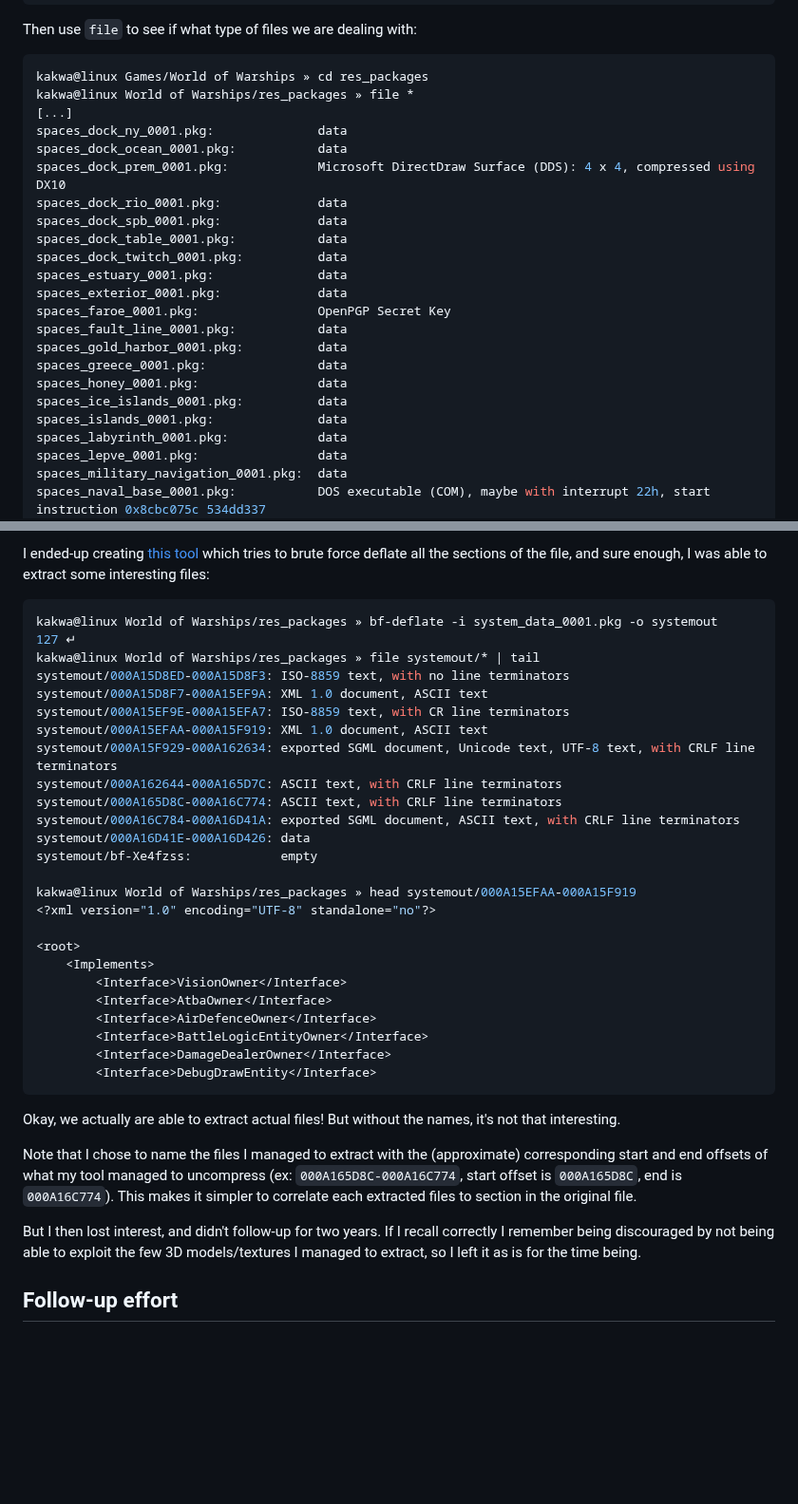
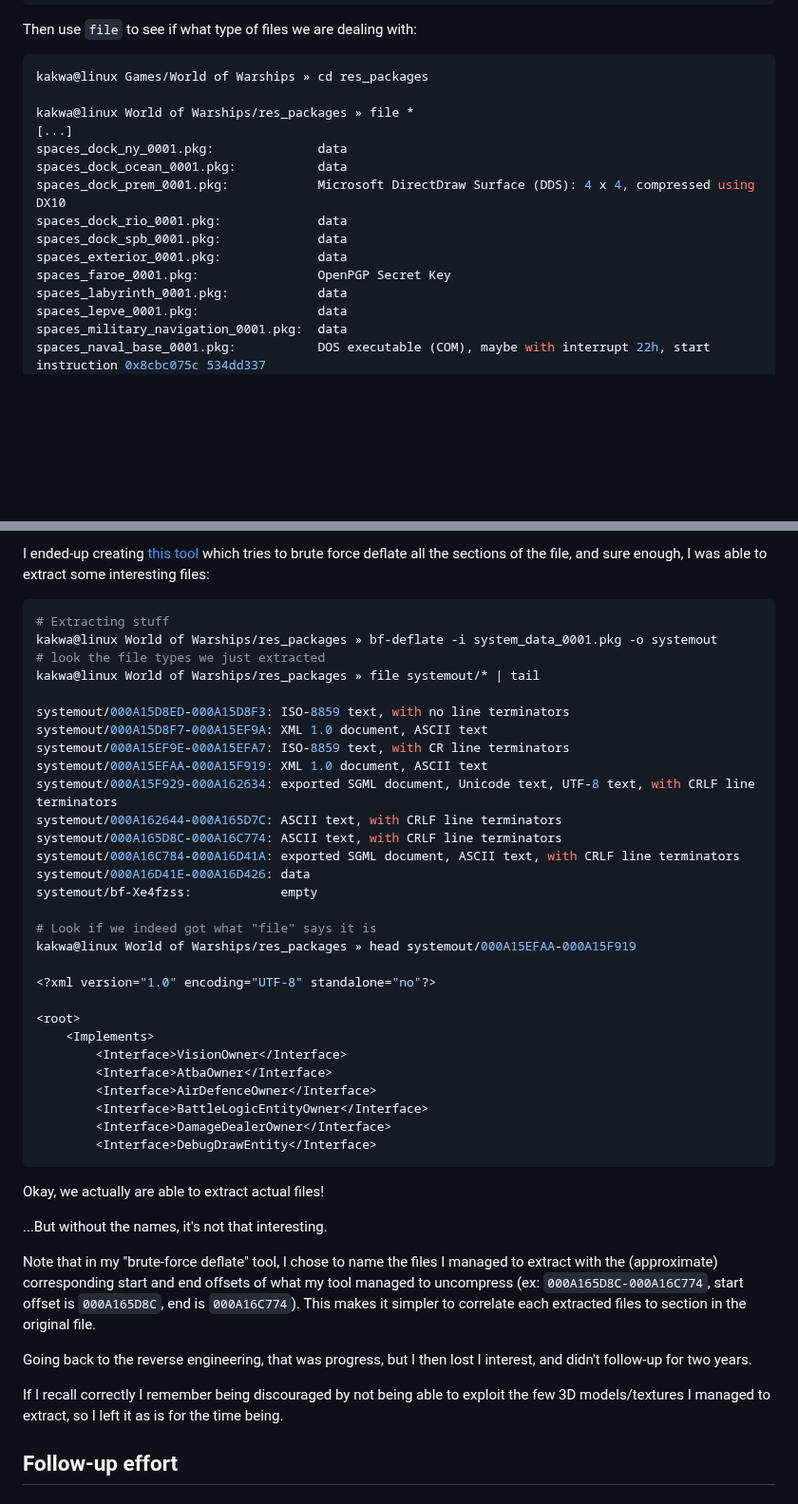
Before and after one commit to wows-tools/wows-depack, a Markdown page: REVERSING_STORY.md, 2 parts joined by grey strips. Shown at 95% size. Drawn GitHub-style; blank space fills up the shorter version.

````diff
--- a/REVERSING_STORY.md
+++ b/REVERSING_STORY.md
@@ -76,6 +77,7 @@ spaces_dock_dragon_0001.pkg    spaces_gold_harbor_0001.pkg        spaces_rotterd
 Then use `file` to see if what type of files we are dealing with:
 ```shell
 kakwa@linux Games/World of Warships » cd res_packages
+
 kakwa@linux World of Warships/res_packages » file *
 [...]
 spaces_dock_ny_0001.pkg:              data
@@ -83,17 +85,8 @@ spaces_dock_ocean_0001.pkg:           data
 spaces_dock_prem_0001.pkg:            Microsoft DirectDraw Surface (DDS): 4 x 4, compressed using DX10
 spaces_dock_rio_0001.pkg:             data
 spaces_dock_spb_0001.pkg:             data
-spaces_dock_table_0001.pkg:           data
-spaces_dock_twitch_0001.pkg:          data
-spaces_estuary_0001.pkg:              data
 spaces_exterior_0001.pkg:             data
 spaces_faroe_0001.pkg:                OpenPGP Secret Key
-spaces_fault_line_0001.pkg:           data
-spaces_gold_harbor_0001.pkg:          data
-spaces_greece_0001.pkg:               data
-spaces_honey_0001.pkg:                data
-spaces_ice_islands_0001.pkg:          data
-spaces_islands_0001.pkg:              data
 spaces_labyrinth_0001.pkg:            data
 spaces_lepve_0001.pkg:                data
 spaces_military_navigation_0001.pkg:  data
@@ -167,8 +165,11 @@ I hexdumped one of the file, looking for some pattern that would help me determi
 I ended-up creating [this tool](https://github.com/kakwa/brute-force-deflate) which tries to brute force deflate all the sections of the file, and sure enough, I was able to extract some interesting files:
 
 ```shell
-kakwa@linux World of Warships/res_packages » bf-deflate -i system_data_0001.pkg -o systemout                                                                                                                                                                                                                          127 ↵
+# Extracting stuff
+kakwa@linux World of Warships/res_packages » bf-deflate -i system_data_0001.pkg -o systemout
+# look the file types we just extracted
 kakwa@linux World of Warships/res_packages » file systemout/* | tail
+
 systemout/000A15D8ED-000A15D8F3: ISO-8859 text, with no line terminators
 systemout/000A15D8F7-000A15EF9A: XML 1.0 document, ASCII text
 systemout/000A15EF9E-000A15EFA7: ISO-8859 text, with CR line terminators
@@ -180,7 +181,9 @@ systemout/000A16C784-000A16D41A: exported SGML document, ASCII text, with CRLF l
 systemout/000A16D41E-000A16D426: data
 systemout/bf-Xe4fzss:            empty
 
+# Look if we indeed got what "file" says it is
 kakwa@linux World of Warships/res_packages » head systemout/000A15EFAA-000A15F919
+
 <?xml version="1.0" encoding="UTF-8" standalone="no"?>
 
 <root>
@@ -193,11 +196,15 @@ kakwa@linux World of Warships/res_packages » head systemout/000A15EFAA-000A15F9
         <Interface>DebugDrawEntity</Interface>
 ```
 
-Okay, we actually are able to extract actual files! But without the names, it's not that interesting.
+Okay, we actually are able to extract actual files!
 
-Note that I chose to name the files I managed to extract with the (approximate) corresponding start and end offsets of what my tool managed to uncompress (ex: `000A165D8C-000A16C774`, start offset is `000A165D8C`, end is `000A16C774`). This makes it simpler to correlate each extracted files to section in the original file.
+...But without the names, it's not that interesting.
 
-But I then lost interest, and didn't follow-up for two years. If I recall correctly I remember being discouraged by not being able to exploit the few 3D models/textures I managed to extract, so I left it as is for the time being.
+Note that in my "brute-force deflate" tool, I chose to name the files I managed to extract with the (approximate) corresponding start and end offsets of what my tool managed to uncompress (ex: `000A165D8C-000A16C774`, start offset is `000A165D8C`, end is `000A16C774`). This makes it simpler to correlate each extracted files to section in the original file.
+
+Going back to the reverse engineering, that was progress, but I then lost I interest, and didn't follow-up for two years.
+
+If I recall correctly I remember being discouraged by not being able to exploit the few 3D models/textures I managed to extract, so I left it as is for the time being.
 
 ## Follow-up effort
 
````
Also changed, not shown: other parts of REVERSING_STORY.md (+10 -4 lines).
